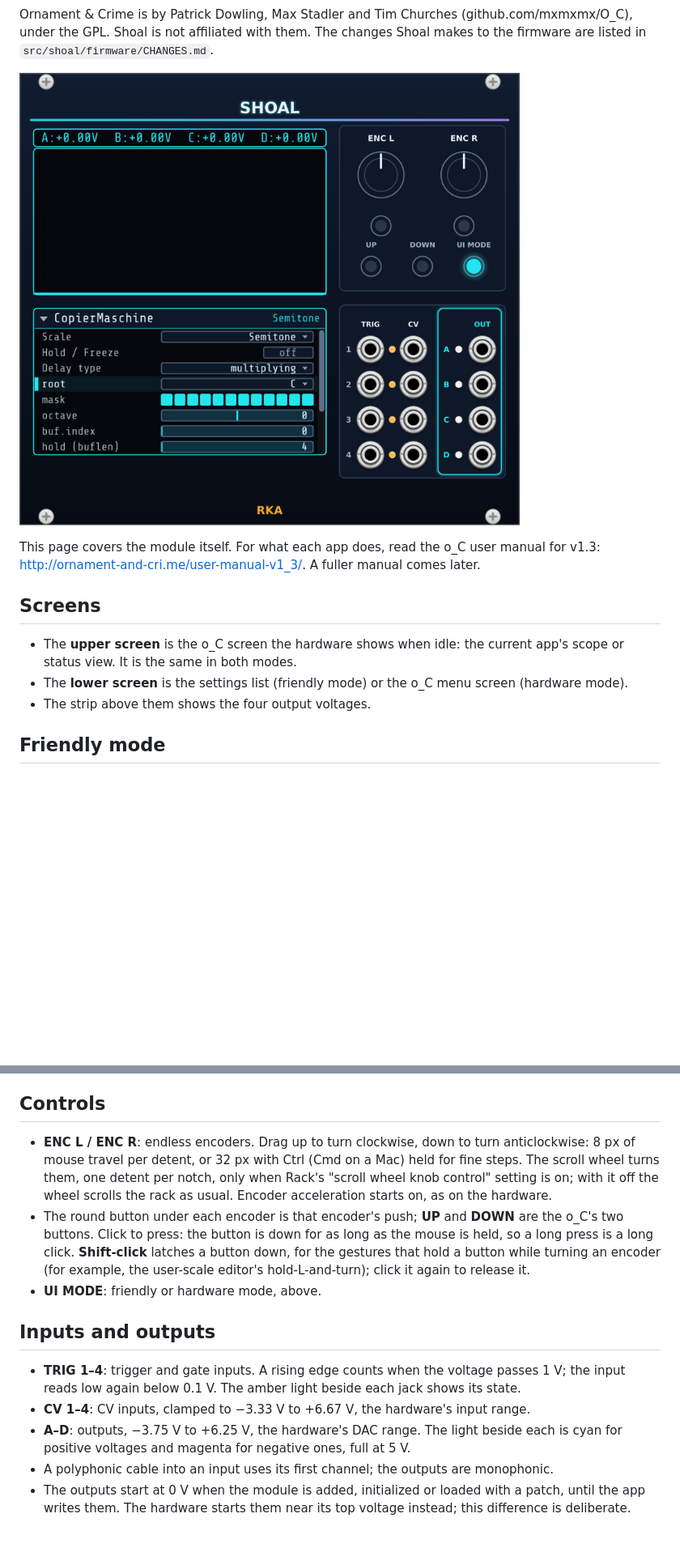
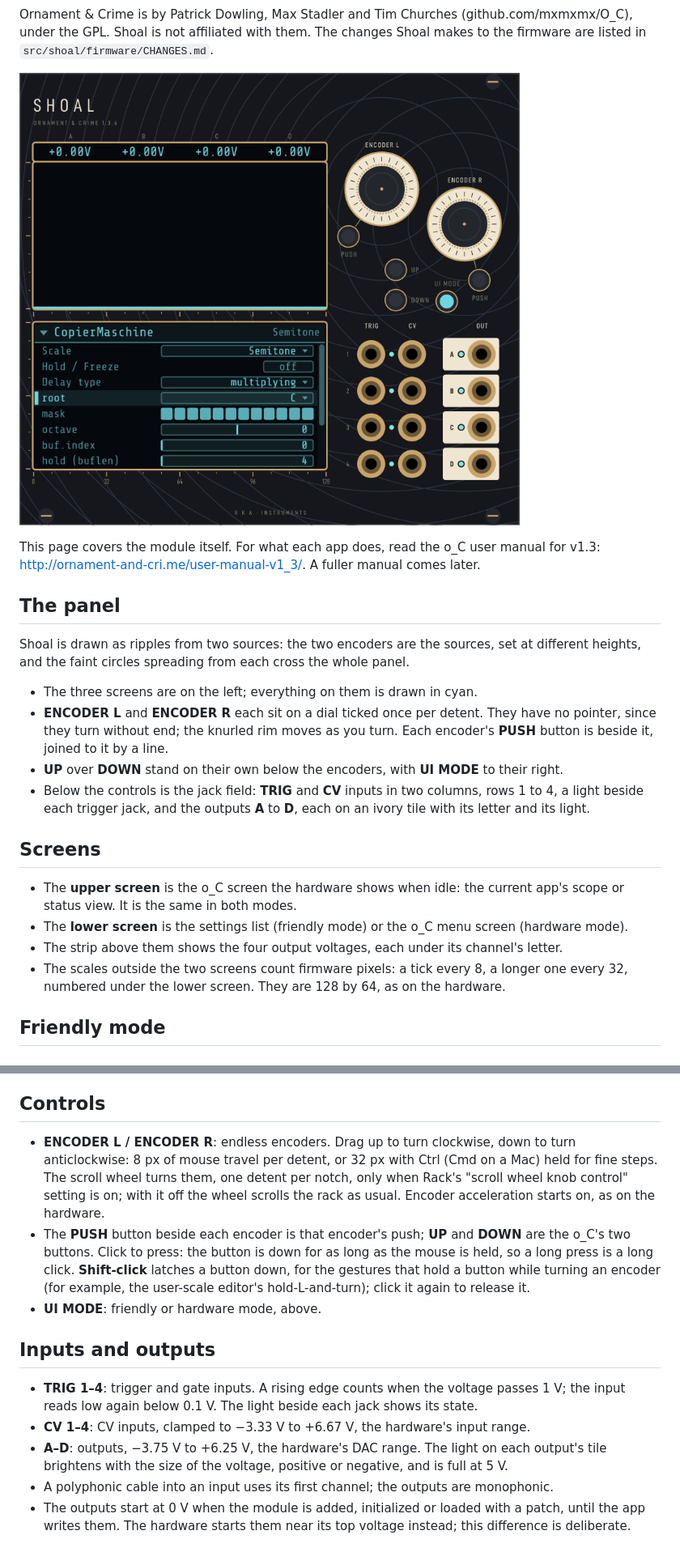
Before and after one commit to ryanarneson/RkaModules, a Markdown page: docs/shoal/README.md, 2 parts joined by grey strips. Shown at 81% size. GitHub-like rendering; pictures changed too: docs/shoal/Shoal.png; blank space fills up the shorter version.

```diff
--- a/docs/shoal/README.md
+++ b/docs/shoal/README.md
@@ -24,13 +24,34 @@ This page covers the module itself. For what each app does, read the
 o_C user manual for v1.3: <http://ornament-and-cri.me/user-manual-v1_3/>.
 A fuller manual comes later.
 
+## The panel
+
+Shoal is drawn as ripples from two sources: the two encoders are the
+sources, set at different heights, and the faint circles spreading from
+each cross the whole panel.
+
+- The three screens are on the left; everything on them is drawn in cyan.
+- **ENCODER L** and **ENCODER R** each sit on a dial ticked once per
+  detent. They have no pointer, since they turn without end; the knurled
+  rim moves as you turn. Each encoder's **PUSH** button is beside it,
+  joined to it by a line.
+- **UP** over **DOWN** stand on their own below the encoders, with
+  **UI MODE** to their right.
+- Below the controls is the jack field: **TRIG** and **CV** inputs in two
+  columns, rows 1 to 4, a light beside each trigger jack, and the outputs
+  **A** to **D**, each on an ivory tile with its letter and its light.
+
 ## Screens
 
 - The **upper screen** is the o_C screen the hardware shows when idle:
   the current app's scope or status view. It is the same in both modes.
 - The **lower screen** is the settings list (friendly mode) or the o_C
   menu screen (hardware mode).
-- The strip above them shows the four output voltages.
+- The strip above them shows the four output voltages, each under its
+  channel's letter.
+- The scales outside the two screens count firmware pixels: a tick every
+  8, a longer one every 32, numbered under the lower screen. They are
+  128 by 64, as on the hardware.
 
 ## Friendly mode
 
@@ -159,13 +180,13 @@ sub-editors.
 
 ## Controls
 
-- **ENC L / ENC R**: endless encoders. Drag up to turn clockwise, down
+- **ENCODER L / ENCODER R**: endless encoders. Drag up to turn clockwise, down
   to turn anticlockwise: 8 px of mouse travel per detent, or 32 px with
   Ctrl (Cmd on a Mac) held for fine steps. The scroll wheel turns them,
   one detent per notch, only when Rack's "scroll wheel knob control"
   setting is on; with it off the wheel scrolls the rack as usual.
   Encoder acceleration starts on, as on the hardware.
-- The round button under each encoder is that encoder's push; **UP** and
+- The **PUSH** button beside each encoder is that encoder's push; **UP** and
   **DOWN** are the o_C's two buttons. Click to press: the button is down
   for as long as the mouse is held, so a long press is a long click.
   **Shift-click** latches a button down, for the gestures that hold a
@@ -176,13 +197,13 @@ sub-editors.
 ## Inputs and outputs
 
 - **TRIG 1–4**: trigger and gate inputs. A rising edge counts when the
-  voltage passes 1 V; the input reads low again below 0.1 V. The amber
+  voltage passes 1 V; the input reads low again below 0.1 V. The
   light beside each jack shows its state.
 - **CV 1–4**: CV inputs, clamped to −3.33 V to +6.67 V, the hardware's
   input range.
 - **A–D**: outputs, −3.75 V to +6.25 V, the hardware's DAC range. The
-  light beside each is cyan for positive voltages and magenta for
-  negative ones, full at 5 V.
+  light on each output's tile brightens with the size of the voltage,
+  positive or negative, and is full at 5 V.
 - A polyphonic cable into an input uses its first channel; the outputs
   are monophonic.
 - The outputs start at 0 V when the module is added, initialized or
```
Also changed, not shown: other parts of docs/shoal/README.md (+3 -3 lines), CHANGELOG.md (+1 -0 lines), 10 other files.
